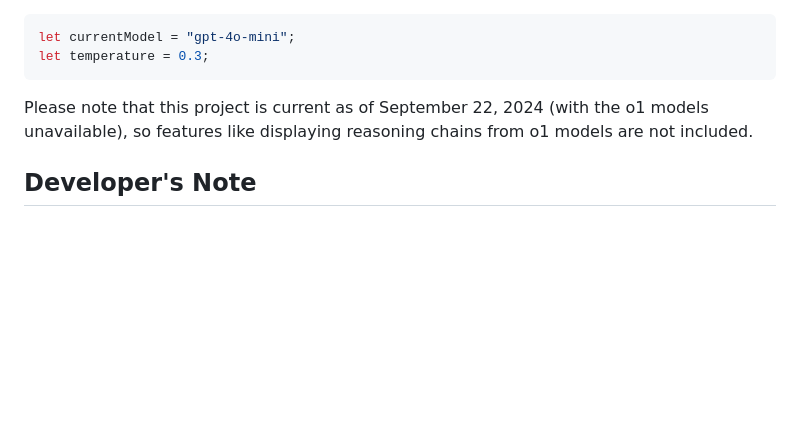
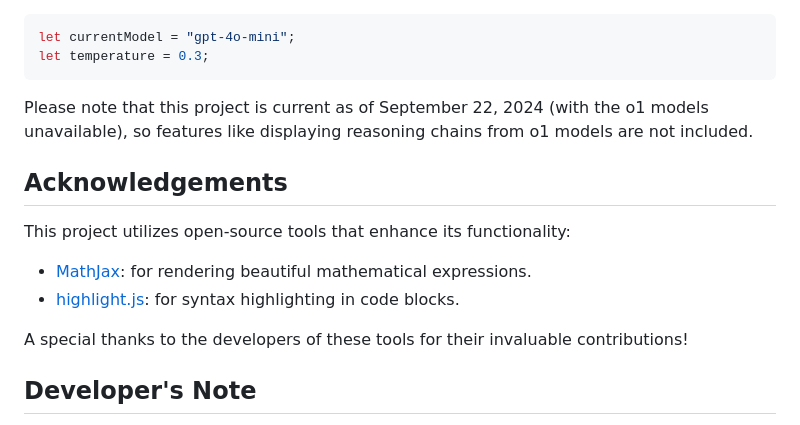
Before and after one commit to carlos-castano/Nbchat, a Markdown page: README.md, the part around the change. GitHub-like rendering; blank space fills up the shorter version.

```diff
--- a/README.md
+++ b/README.md
@@ -49,6 +49,15 @@ let temperature = 0.3;
 
 Please note that this project is current as of September 22, 2024 (with the o1 models unavailable), so features like displaying reasoning chains from o1 models are not included.
 
+## Acknowledgements
+
+This project utilizes open-source tools that enhance its functionality:
+
+- [MathJax](https://www.mathjax.org/): for rendering beautiful mathematical expressions.
+- [highlight.js](https://highlightjs.org/): for syntax highlighting in code blocks.
+
+A special thanks to the developers of these tools for their invaluable contributions!
+
 ## Developer's Note
 
 This was my summer project for 2024, just before starting my third year of Applied Data Science. It’s my first project involving JS, CSS, and Flask—all of which were new to me. Although it is not a professional product, it is good enough for me to use it personally over other tools, as it allows the use of powerful models without limitations of use and at virtually no cost (if you use the 4o series). I hope you find it useful as well.
```
